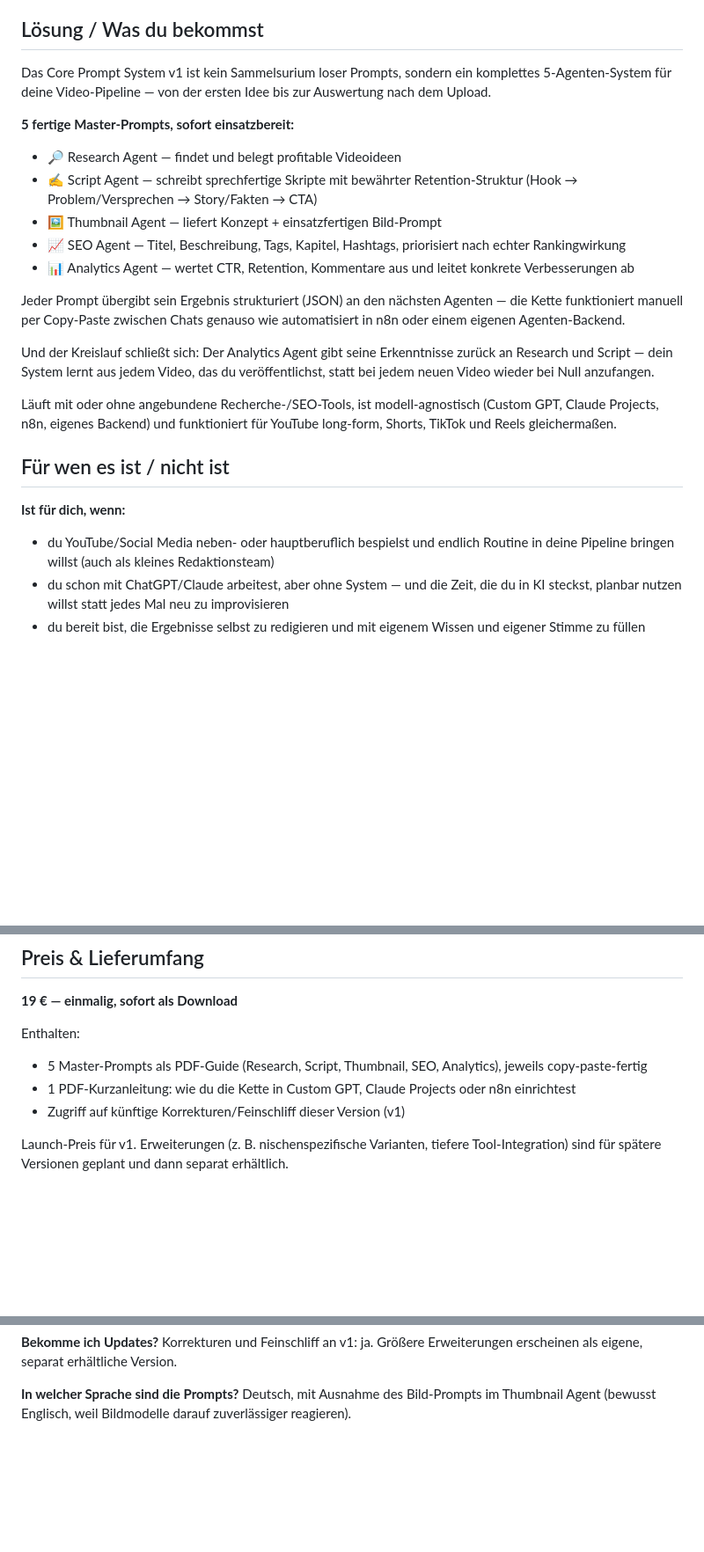
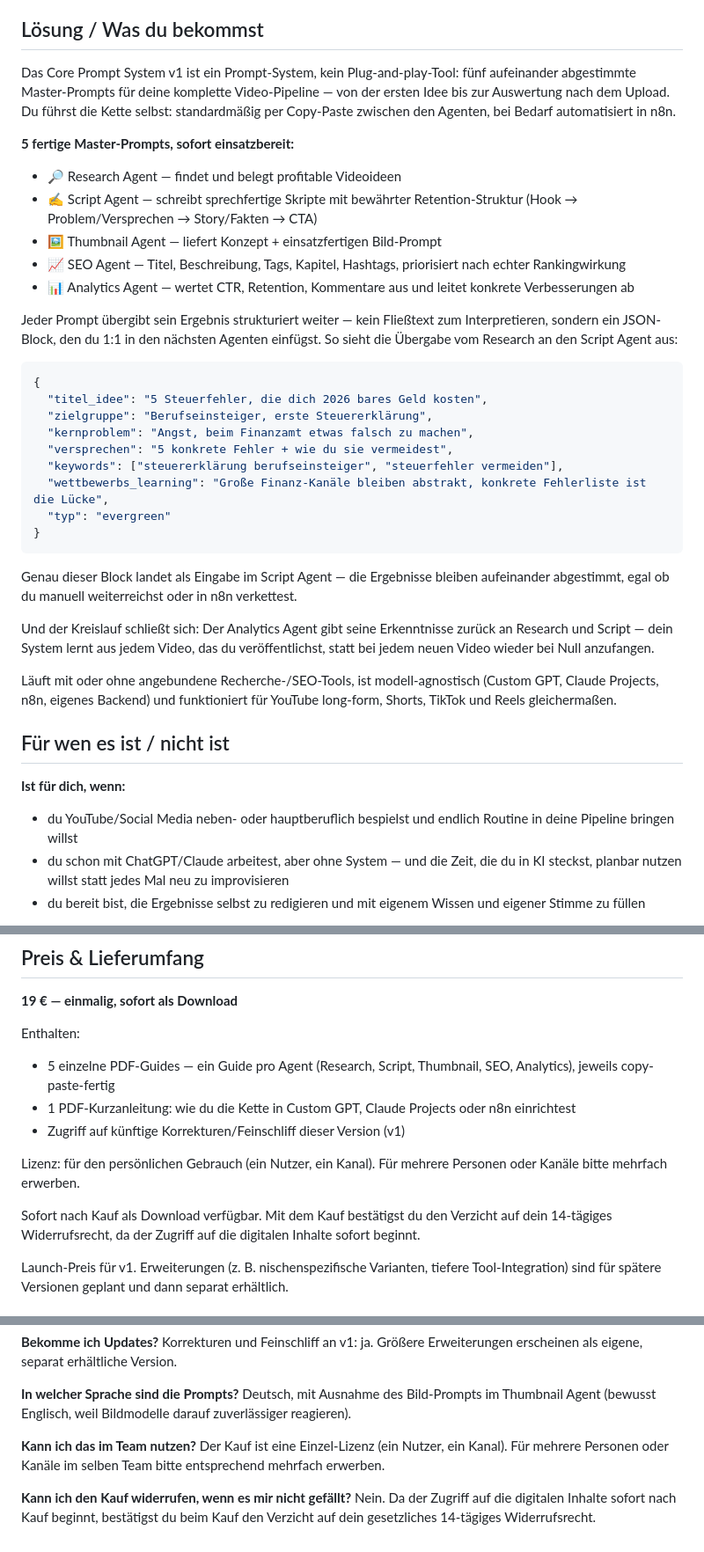
Before and after one commit to mancaf779-boop/-Max-Geld-Generation-, a Markdown page: products/ai-content-empire-prompt-system/gumroad-listing.md, 3 parts joined by grey strips. Shown at 88% size. Drawn GitHub-style; blank space fills up the shorter version.

Commit message:
Finish Gumroad listing copy: Hook, reader-test fixes, license & refund terms
Adds the Hook/Titel section, a concrete JSON handoff example to make the
"System, not plug-and-play" framing tangible, and closes gaps found by a
reader test (file count, single-user license, digital-content withdrawal
waiver) in both the Preis & Lieferumfang section and the FAQ.

Co-Authored-By: Claude Sonnet 5 <noreply@anthropic.com>
Claude-Session: https://claude.ai/code/session_014363QBKaQYfH6ksKrjrU3e

````diff
--- a/products/ai-content-empire-prompt-system/gumroad-listing.md
+++ b/products/ai-content-empire-prompt-system/gumroad-listing.md
@@ -27,9 +30,11 @@ bei Zeitdruck kippt.
 
 ## Lösung / Was du bekommst
 
-Das Core Prompt System v1 ist kein Sammelsurium loser Prompts, sondern ein
-komplettes 5-Agenten-System für deine Video-Pipeline — von der ersten Idee
-bis zur Auswertung nach dem Upload.
+Das Core Prompt System v1 ist ein Prompt-System, kein Plug-and-play-Tool:
+fünf aufeinander abgestimmte Master-Prompts für deine komplette
+Video-Pipeline — von der ersten Idee bis zur Auswertung nach dem Upload. Du
+führst die Kette selbst: standardmäßig per Copy-Paste zwischen den Agenten,
+bei Bedarf automatisiert in n8n.
 
 **5 fertige Master-Prompts, sofort einsatzbereit:**
 
@@ -42,9 +47,25 @@ bis zur Auswertung nach dem Upload.
 - 📊 Analytics Agent — wertet CTR, Retention, Kommentare aus und leitet
   konkrete Verbesserungen ab
 
-Jeder Prompt übergibt sein Ergebnis strukturiert (JSON) an den nächsten
-Agenten — die Kette funktioniert manuell per Copy-Paste zwischen Chats genauso
-wie automatisiert in n8n oder einem eigenen Agenten-Backend.
+Jeder Prompt übergibt sein Ergebnis strukturiert weiter — kein Fließtext zum
+Interpretieren, sondern ein JSON-Block, den du 1:1 in den nächsten Agenten
+einfügst. So sieht die Übergabe vom Research an den Script Agent aus:
+
+```json
+{
+  "titel_idee": "5 Steuerfehler, die dich 2026 bares Geld kosten",
+  "zielgruppe": "Berufseinsteiger, erste Steuererklärung",
+  "kernproblem": "Angst, beim Finanzamt etwas falsch zu machen",
+  "versprechen": "5 konkrete Fehler + wie du sie vermeidest",
+  "keywords": ["steuererklärung berufseinsteiger", "steuerfehler vermeiden"],
+  "wettbewerbs_learning": "Große Finanz-Kanäle bleiben abstrakt, konkrete Fehlerliste ist die Lücke",
+  "typ": "evergreen"
+}
+```
+
+Genau dieser Block landet als Eingabe im Script Agent — die Ergebnisse
+bleiben aufeinander abgestimmt, egal ob du manuell weiterreichst oder in
+n8n verkettest.
 
 Und der Kreislauf schließt sich: Der Analytics Agent gibt seine Erkenntnisse
 zurück an Research und Script — dein System lernt aus jedem Video, das du
@@ -59,7 +80,7 @@ YouTube long-form, Shorts, TikTok und Reels gleichermaßen.
 **Ist für dich, wenn:**
 
 - du YouTube/Social Media neben- oder hauptberuflich bespielst und endlich
-  Routine in deine Pipeline bringen willst (auch als kleines Redaktionsteam)
+  Routine in deine Pipeline bringen willst
 - du schon mit ChatGPT/Claude arbeitest, aber ohne System — und die Zeit, die
   du in KI steckst, planbar nutzen willst statt jedes Mal neu zu improvisieren
 - du bereit bist, die Ergebnisse selbst zu redigieren und mit eigenem Wissen
@@ -78,11 +99,18 @@ YouTube long-form, Shorts, TikTok und Reels gleichermaßen.
 
 Enthalten:
 
-- 5 Master-Prompts als PDF-Guide (Research, Script, Thumbnail, SEO,
-  Analytics), jeweils copy-paste-fertig
+- 5 einzelne PDF-Guides — ein Guide pro Agent (Research, Script, Thumbnail,
+  SEO, Analytics), jeweils copy-paste-fertig
 - 1 PDF-Kurzanleitung: wie du die Kette in Custom GPT, Claude Projects oder
   n8n einrichtest
 - Zugriff auf künftige Korrekturen/Feinschliff dieser Version (v1)
+
+Lizenz: für den persönlichen Gebrauch (ein Nutzer, ein Kanal). Für mehrere
+Personen oder Kanäle bitte mehrfach erwerben.
+
+Sofort nach Kauf als Download verfügbar. Mit dem Kauf bestätigst du den
+Verzicht auf dein 14-tägiges Widerrufsrecht, da der Zugriff auf die
+digitalen Inhalte sofort beginnt.
 
 Launch-Preis für v1. Erweiterungen (z. B. nischenspezifische Varianten,
 tiefere Tool-Integration) sind für spätere Versionen geplant und dann
@@ -122,3 +150,12 @@ eigene, separat erhältliche Version.
 **In welcher Sprache sind die Prompts?**
 Deutsch, mit Ausnahme des Bild-Prompts im Thumbnail Agent (bewusst
 Englisch, weil Bildmodelle darauf zuverlässiger reagieren).
+
+**Kann ich das im Team nutzen?**
+Der Kauf ist eine Einzel-Lizenz (ein Nutzer, ein Kanal). Für mehrere
+Personen oder Kanäle im selben Team bitte entsprechend mehrfach erwerben.
+
+**Kann ich den Kauf widerrufen, wenn es mir nicht gefällt?**
+Nein. Da der Zugriff auf die digitalen Inhalte sofort nach Kauf beginnt,
+bestätigst du beim Kauf den Verzicht auf dein gesetzliches
+14-tägiges Widerrufsrecht.
````
Also changed, not shown: other parts of products/ai-content-empire-prompt-system/gumroad-listing.md (+4 -1 lines).
